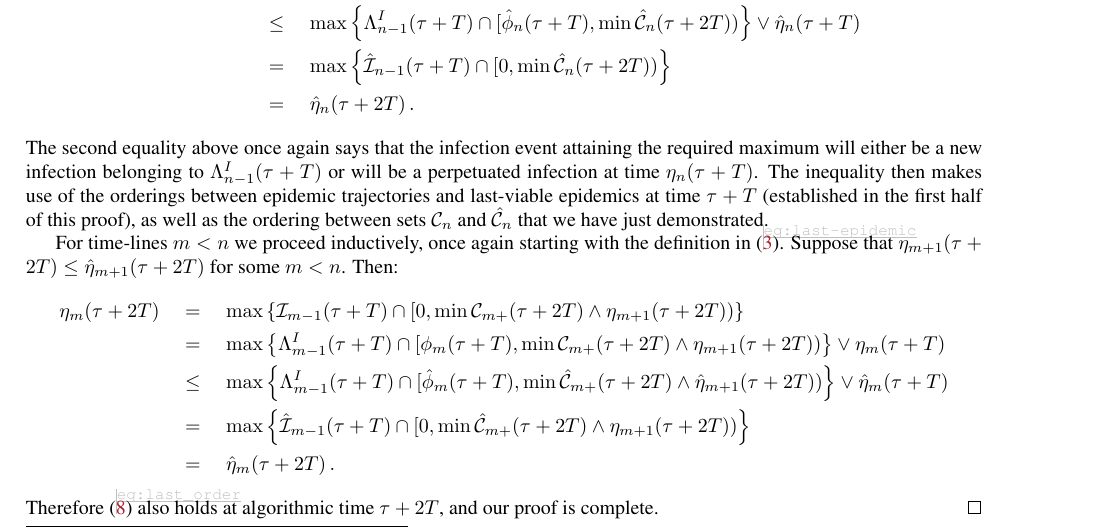
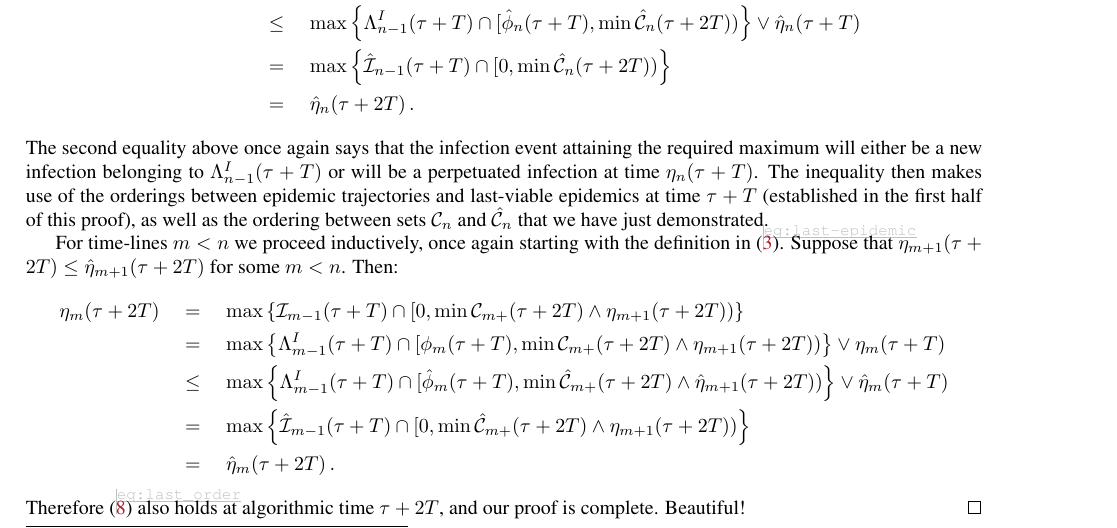
Before and after one commit to WilfridSKendall/EpidemicsCFTP.jl, a LaTeX paper (PerfectEpidemics.tex): part of page 15 of 17, cut so that both start at the same text. Compiled offline with pdfLaTeX; a LaTeX package or settings file that is missing is left out.

Commit message:
Test commit.

```diff
--- a/PerfectEpidemics.tex
+++ b/PerfectEpidemics.tex
@@ -893,7 +893,7 @@
 		\quad &= \quad \max\left\{\hat\Infections_{m-1}(\tau+T)\cap[0,\min\hat \Conditioned_{m+}(\tau+2T)\wedge \eta_{m+1}(\tau+2T))\right\}\\
 		\quad &= \quad\hat\eta_m(\tau+2T)\,.
 	\end{align*}
-	Therefore \eqref{eq:last_order} also holds at algorithmic time \(\tau+2T\), and our proof is complete.
+	Therefore \eqref{eq:last_order} also holds at algorithmic time \(\tau+2T\), and our proof is complete. Beautiful!
 \end{proof}
 
 
```
